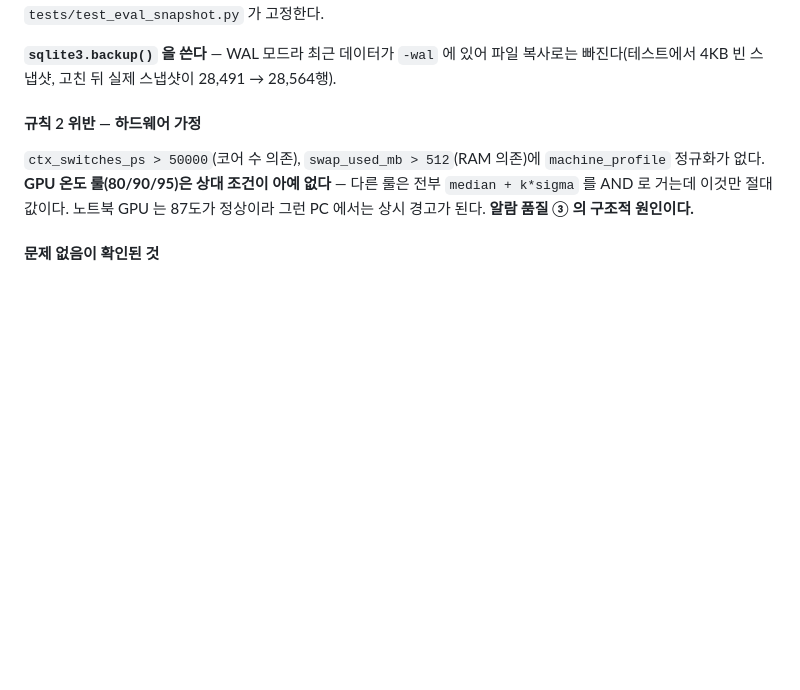
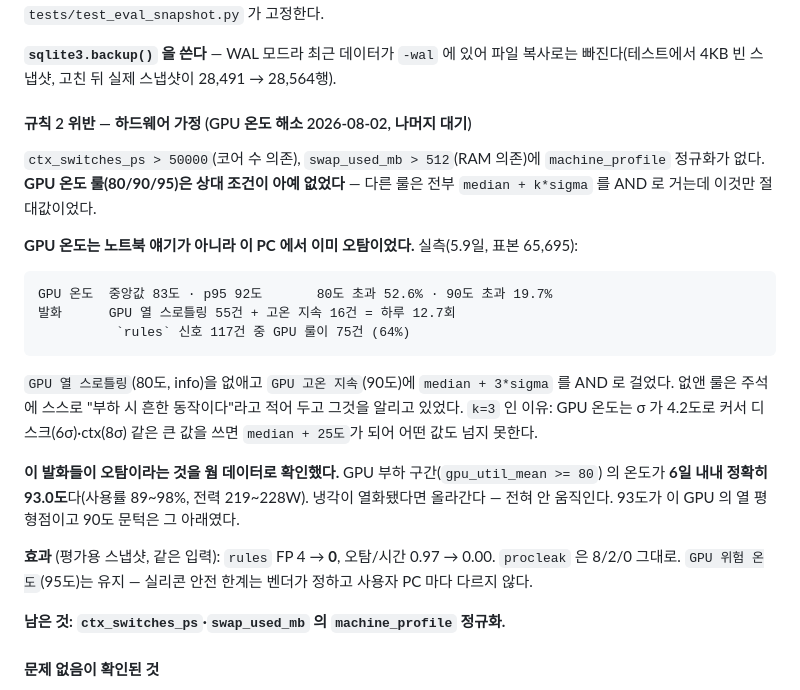
Before and after one commit to yim2412/Argus, a Markdown page: PLAN.md, the part around the change. GitHub-like rendering; blank space fills up the shorter version.

````diff
--- a/PLAN.md
+++ b/PLAN.md
@@ -1847,12 +1847,34 @@ SQLite 로 떠 두고 `python -m argus.eval --db <경로>` 로 그것만 재생
 **`sqlite3.backup()` 을 쓴다** — WAL 모드라 최근 데이터가 `-wal` 에 있어 파일 복사로는
 빠진다(테스트에서 4KB 빈 스냅샷, 고친 뒤 실제 스냅샷이 28,491 → 28,564행).
 
-#### 규칙 2 위반 — 하드웨어 가정
+#### 규칙 2 위반 — 하드웨어 가정 (GPU 온도 해소 2026-08-02, 나머지 대기)
 
 `ctx_switches_ps > 50000`(코어 수 의존), `swap_used_mb > 512`(RAM 의존)에
-`machine_profile` 정규화가 없다. **GPU 온도 룰(80/90/95)은 상대 조건이 아예 없다** —
-다른 룰은 전부 `median + k*sigma` 를 AND 로 거는데 이것만 절대값이다. 노트북 GPU 는
-87도가 정상이라 그런 PC 에서는 상시 경고가 된다. **알람 품질 ③ 의 구조적 원인이다.**
+`machine_profile` 정규화가 없다. **GPU 온도 룰(80/90/95)은 상대 조건이 아예 없었다** —
+다른 룰은 전부 `median + k*sigma` 를 AND 로 거는데 이것만 절대값이었다.
+
+**GPU 온도는 노트북 얘기가 아니라 이 PC 에서 이미 오탐이었다.** 실측(5.9일, 표본 65,695):
+
+```
+GPU 온도  중앙값 83도 · p95 92도       80도 초과 52.6% · 90도 초과 19.7%
+발화      GPU 열 스로틀링 55건 + 고온 지속 16건 = 하루 12.7회
+          `rules` 신호 117건 중 GPU 룰이 75건 (64%)
+```
+
+`GPU 열 스로틀링`(80도, info)을 없애고 `GPU 고온 지속`(90도)에 `median + 3*sigma` 를
+AND 로 걸었다. 없앤 룰은 주석에 스스로 "부하 시 흔한 동작이다"라고 적어 두고 그것을
+알리고 있었다. `k=3` 인 이유: GPU 온도는 σ 가 4.2도로 커서 디스크(6σ)·ctx(8σ) 같은 큰
+값을 쓰면 `median + 25도`가 되어 어떤 값도 넘지 못한다.
+
+**이 발화들이 오탐이라는 것을 웜 데이터로 확인했다.** GPU 부하 구간(`gpu_util_mean >= 80`)
+의 온도가 **6일 내내 정확히 93.0도**다(사용률 89~98%, 전력 219~228W). 냉각이 열화됐다면
+올라간다 — 전혀 안 움직인다. 93도가 이 GPU 의 열 평형점이고 90도 문턱은 그 아래였다.
+
+**효과** (평가용 스냅샷, 같은 입력): `rules` FP 4 → **0**, 오탐/시간 0.97 → 0.00.
+`procleak` 은 8/2/0 그대로. `GPU 위험 온도`(95도)는 유지 — 실리콘 안전 한계는 벤더가
+정하고 사용자 PC 마다 다르지 않다.
+
+**남은 것: `ctx_switches_ps`·`swap_used_mb` 의 `machine_profile` 정규화.**
 
 #### 문제 없음이 확인된 것
 
````
Also changed, not shown: CHANGELOG.md (+36 -0 lines).
